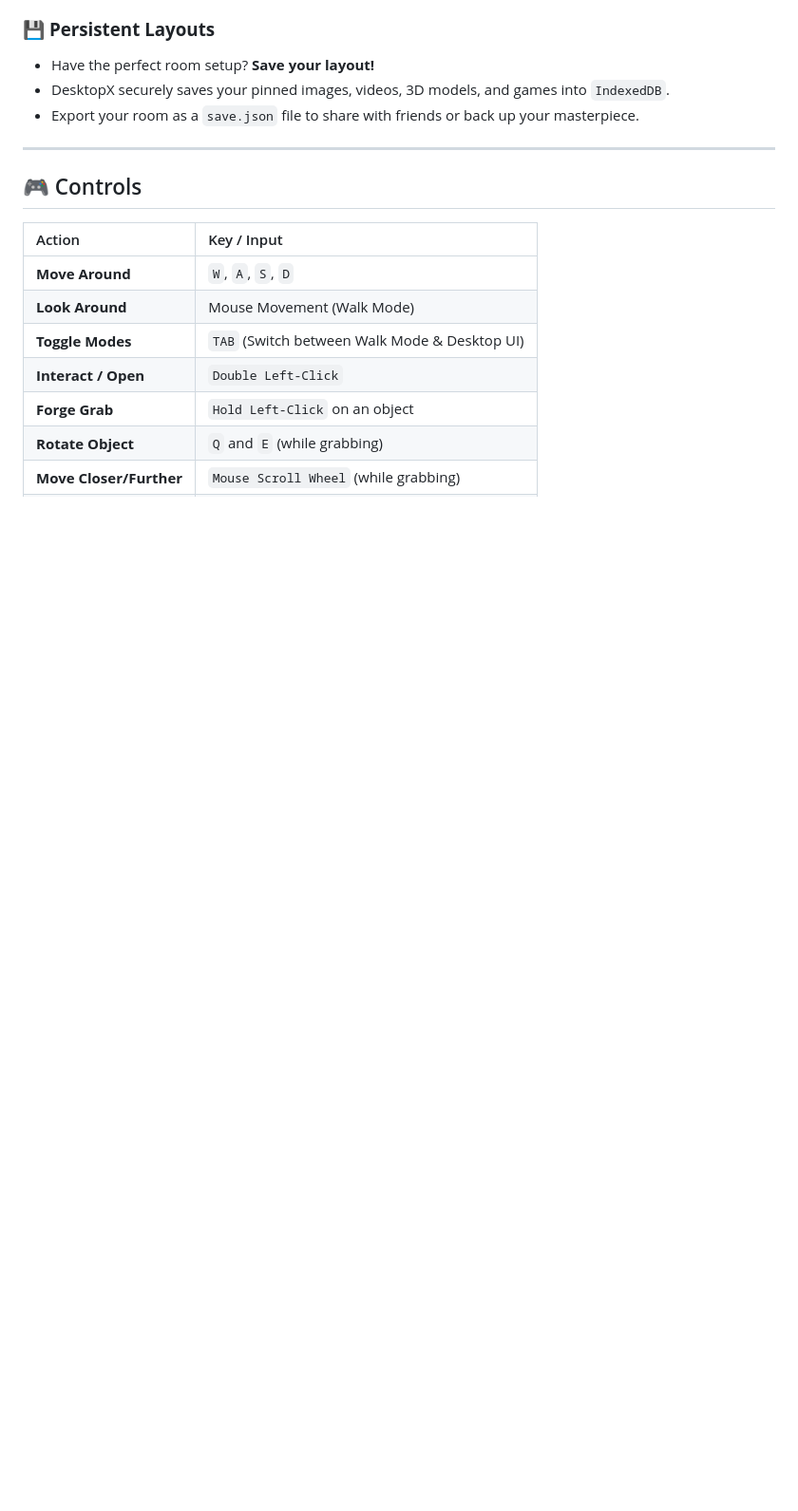
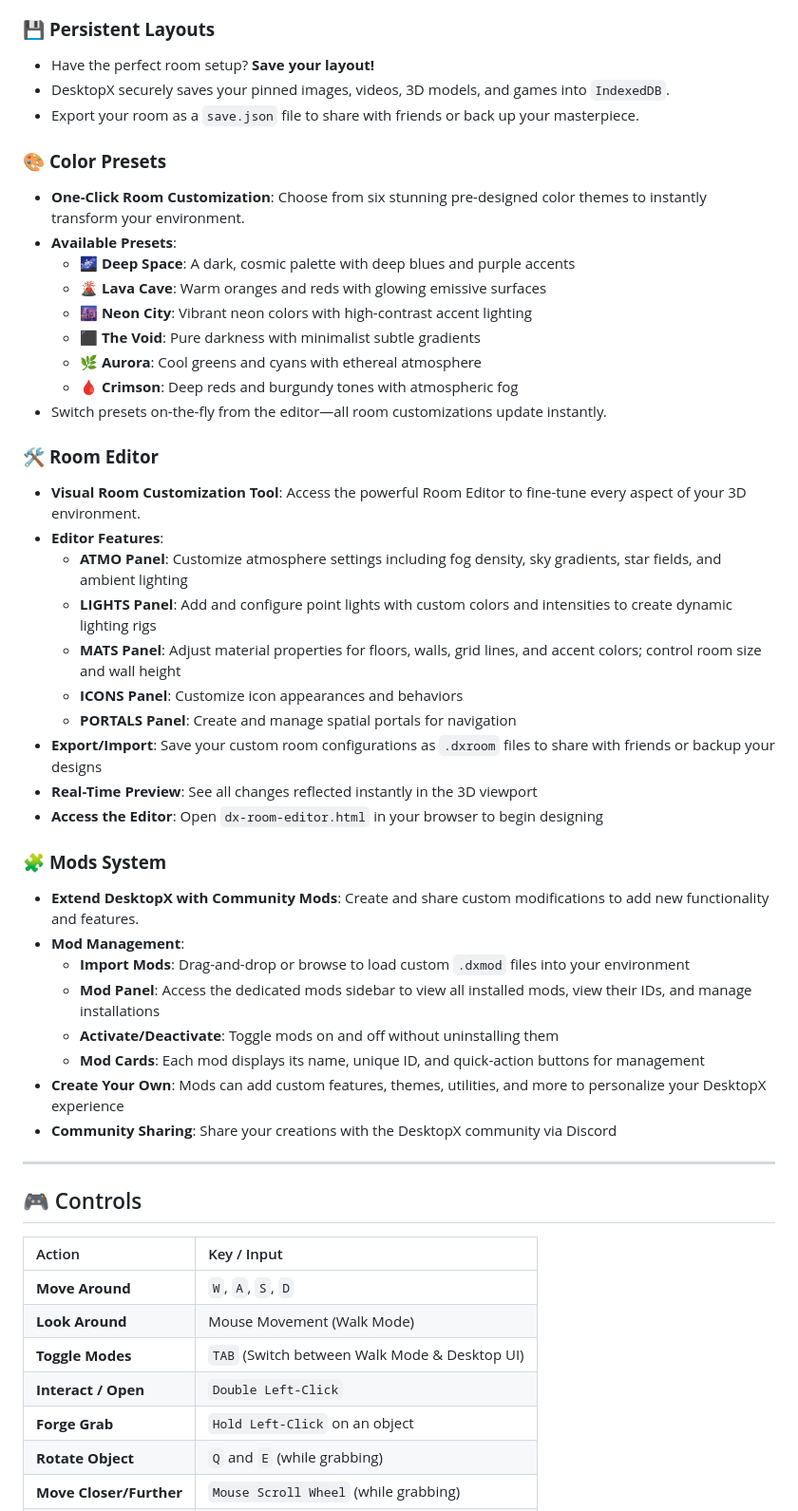
Before and after one commit to M2AF/DesktopX, a Markdown page: README.md, the part around the change. Shown at 95% size. GitHub-like rendering; blank space fills up the shorter version.

```diff
--- a/README.md
+++ b/README.md
@@ -83,6 +83,39 @@ Say goodbye to flat windows. Walk around your files, pin videos to the walls, dr
 * DesktopX securely saves your pinned images, videos, 3D models, and games into `IndexedDB`.
 * Export your room as a `save.json` file to share with friends or back up your masterpiece.
 
+### 🎨 **Color Presets**
+* **One-Click Room Customization**: Choose from six stunning pre-designed color themes to instantly transform your environment.
+* **Available Presets**:
+  - 🌌 **Deep Space**: A dark, cosmic palette with deep blues and purple accents
+  - 🌋 **Lava Cave**: Warm oranges and reds with glowing emissive surfaces
+  - 🌆 **Neon City**: Vibrant neon colors with high-contrast accent lighting
+  - ⬛ **The Void**: Pure darkness with minimalist subtle gradients
+  - 🌿 **Aurora**: Cool greens and cyans with ethereal atmosphere
+  - 🩸 **Crimson**: Deep reds and burgundy tones with atmospheric fog
+* Switch presets on-the-fly from the editor—all room customizations update instantly.
+
+### 🛠️ **Room Editor**
+* **Visual Room Customization Tool**: Access the powerful Room Editor to fine-tune every aspect of your 3D environment.
+* **Editor Features**:
+  - **ATMO Panel**: Customize atmosphere settings including fog density, sky gradients, star fields, and ambient lighting
+  - **LIGHTS Panel**: Add and configure point lights with custom colors and intensities to create dynamic lighting rigs
+  - **MATS Panel**: Adjust material properties for floors, walls, grid lines, and accent colors; control room size and wall height
+  - **ICONS Panel**: Customize icon appearances and behaviors
+  - **PORTALS Panel**: Create and manage spatial portals for navigation
+* **Export/Import**: Save your custom room configurations as `.dxroom` files to share with friends or backup your designs
+* **Real-Time Preview**: See all changes reflected instantly in the 3D viewport
+* **Access the Editor**: Open `dx-room-editor.html` in your browser to begin designing
+
+### 🧩 **Mods System**
+* **Extend DesktopX with Community Mods**: Create and share custom modifications to add new functionality and features.
+* **Mod Management**:
+  - **Import Mods**: Drag-and-drop or browse to load custom `.dxmod` files into your environment
+  - **Mod Panel**: Access the dedicated mods sidebar to view all installed mods, view their IDs, and manage installations
+  - **Activate/Deactivate**: Toggle mods on and off without uninstalling them
+  - **Mod Cards**: Each mod displays its name, unique ID, and quick-action buttons for management
+* **Create Your Own**: Mods can add custom features, themes, utilities, and more to personalize your DesktopX experience
+* **Community Sharing**: Share your creations with the DesktopX community via Discord
+
 ---
 
 ## 🎮 Controls
```
